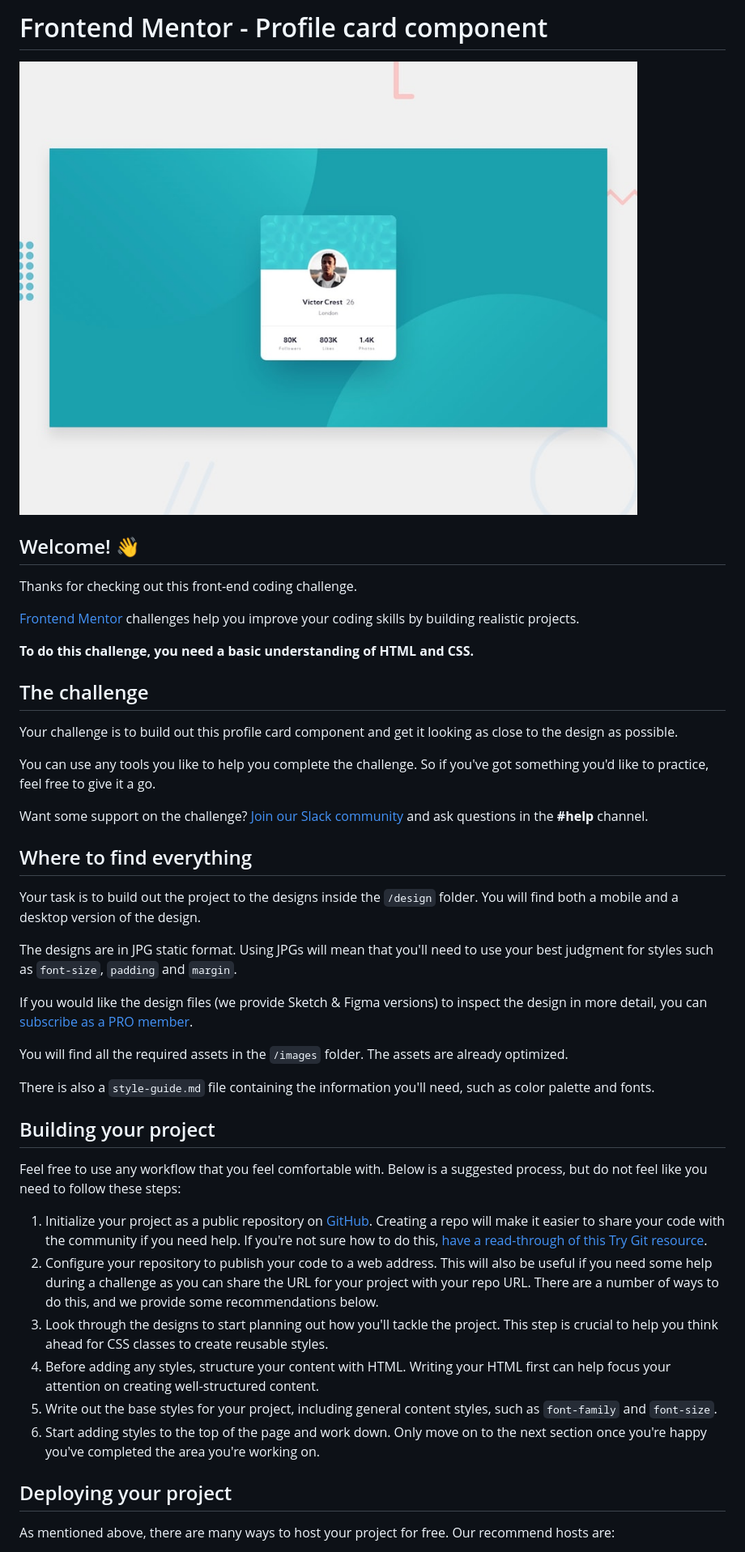
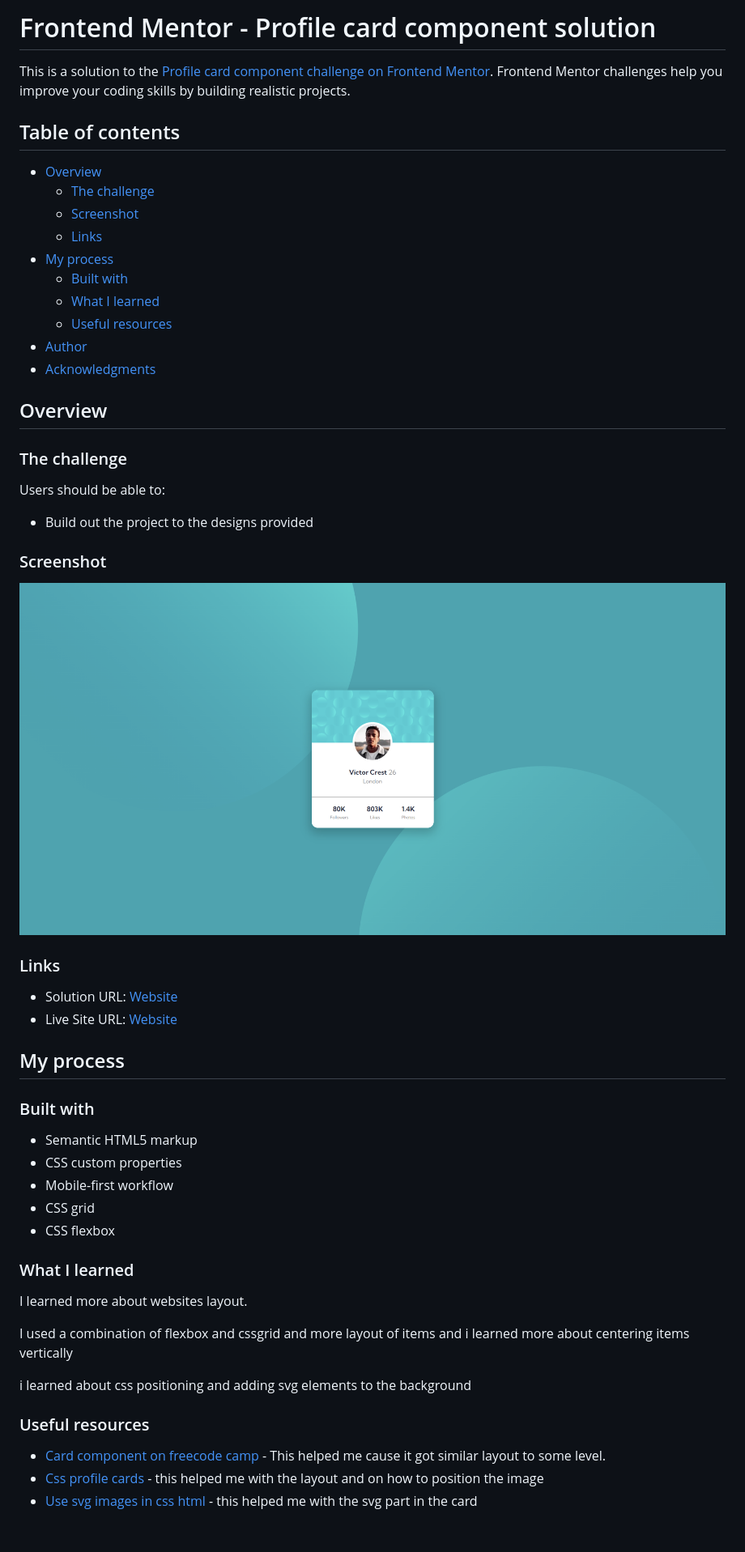
Before and after one commit to lost50U1/profile-card-component-main, a Markdown page: README.md, the part around the change printed below. Shown: that part at 81% size. GitHub-like rendering; pictures changed too: screenshot.png (added); blank space fills up the shorter version.

Commit message:
finall commit readme changes

```diff
--- a/README.md
+++ b/README.md
@@ -1,47 +1,58 @@
-# Frontend Mentor - Profile card component
+# Frontend Mentor - Profile card component solution
 
-![Design preview for the Profile card component coding challenge](./design/desktop-preview.jpg)
+This is a solution to the [Profile card component challenge on Frontend Mentor](https://www.frontendmentor.io/challenges/profile-card-component-cfArpWshJ). Frontend Mentor challenges help you improve your coding skills by building realistic projects.
 
-## Welcome! 👋
+## Table of contents
 
-Thanks for checking out this front-end coding challenge.
+- [Overview](#overview)
+  - [The challenge](#the-challenge)
+  - [Screenshot](#screenshot)
+  - [Links](#links)
+- [My process](#my-process)
+  - [Built with](#built-with)
+  - [What I learned](#what-i-learned)
+  - [Useful resources](#useful-resources)
+- [Author](#author)
+- [Acknowledgments](#acknowledgments)
 
-[Frontend Mentor](https://www.frontendmentor.io) challenges help you improve your coding skills by building realistic projects.
+## Overview
 
-**To do this challenge, you need a basic understanding of HTML and CSS.**
+### The challenge
 
-## The challenge
+Users should be able to:
 
-Your challenge is to build out this profile card component and get it looking as close to the design as possible.
+- Build out the project to the designs provided
 
-You can use any tools you like to help you complete the challenge. So if you've got something you'd like to practice, feel free to give it a go.
+### Screenshot
 
-Want some support on the challenge? [Join our Slack community](https://www.frontendmentor.io/slack) and ask questions in the **#help** channel.
+![](screenshot.png)
 
-## Where to find everything
+### Links
 
-Your task is to build out the project to the designs inside the `/design` folder. You will find both a mobile and a desktop version of the design.
+- Solution URL: [Website](https://www.frontendmentor.io/solutions/profile-card-component-3TI8-g9NOG)
+- Live Site URL: [Website](https://lost50u1.github.io/profile-card-component-main/)
 
-The designs are in JPG static format. Using JPGs will mean that you'll need to use your best judgment for styles such as `font-size`, `padding` and `margin`.
+## My process
 
-If you would like the design files (we provide Sketch & Figma versions) to inspect the design in more detail, you can [subscribe as a PRO member](https://www.frontendmentor.io/pro).
+### Built with
 
-You will find all the required assets in the `/images` folder. The assets are already optimized.
+- Semantic HTML5 markup
+- CSS custom properties
+- Mobile-first workflow
+- CSS grid
+- CSS flexbox
 
-There is also a `style-guide.md` file containing the information you'll need, such as color palette and fonts.
+### What I learned
 
-## Building your project
+I learned more about websites layout.
 
-Feel free to use any workflow that you feel comfortable with. Below is a suggested process, but do not feel like you need to follow these steps:
+I used a combination of flexbox and cssgrid and more layout of items and i learned more about centering items vertically
 
-1. Initialize your project as a public repository on [GitHub](https://github.com/). Creating a repo will make it easier to share your code with the community if you need help. If you're not sure how to do this, [have a read-through of this Try Git resource](https://try.github.io/).
-2. Configure your repository to publish your code to a web address. This will also be useful if you need some help during a challenge as you can share the URL for your project with your repo URL. There are a number of ways to do this, and we provide some recommendations below.
-3. Look through the designs to start planning out how you'll tackle the project. This step is crucial to help you think ahead for CSS classes to create reusable styles.
-4. Before adding any styles, structure your content with HTML. Writing your HTML first can help focus your attention on creating well-structured content.
-5. Write out the base styles for your project, including general content styles, such as `font-family` and `font-size`.
-6. Start adding styles to the top of the page and work down. Only move on to the next section once you're happy you've completed the area you're working on.
+i learned about css positioning and adding svg elements to the background
 
-## Deploying your project
+### Useful resources
 
-As mentioned above, there are many ways to host your project for free. Our recommend hosts are:
+- [Card component on freecode camp](https://www.freecodecamp.org/news/learn-css-basics-by-building-a-card-component/) - This helped me cause it got similar layout to some level.
+- [Css profile cards](https://freefrontend.com/css-profile-cards/) - this helped me with the layout and on how to position the image
+- [Use svg images in css html](https://www.freecodecamp.org/news/use-svg-images-in-css-html/) - this helped me with the svg part in the card
 
```
Also changed, not shown: other parts of README.md (+6 -37 lines).
